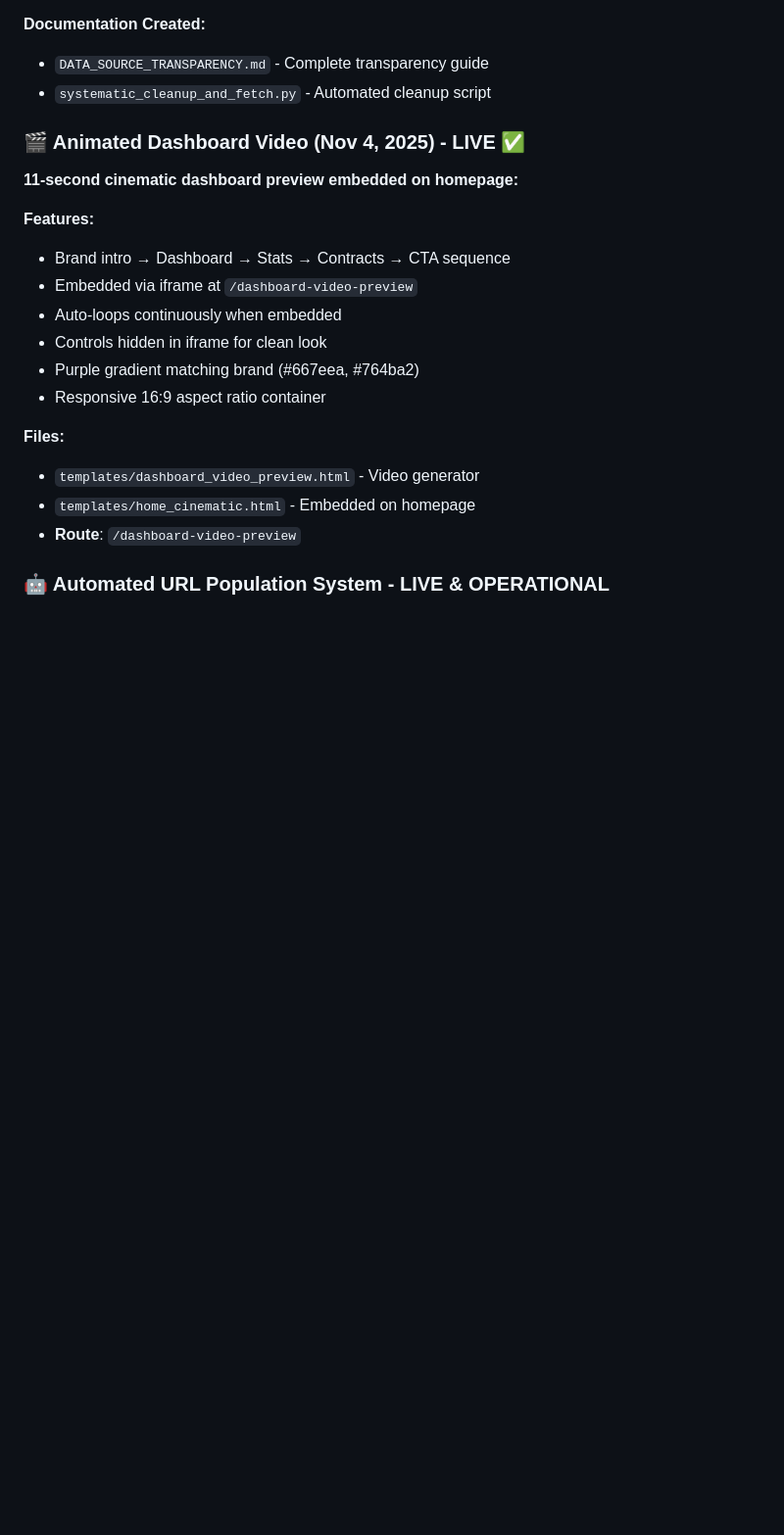
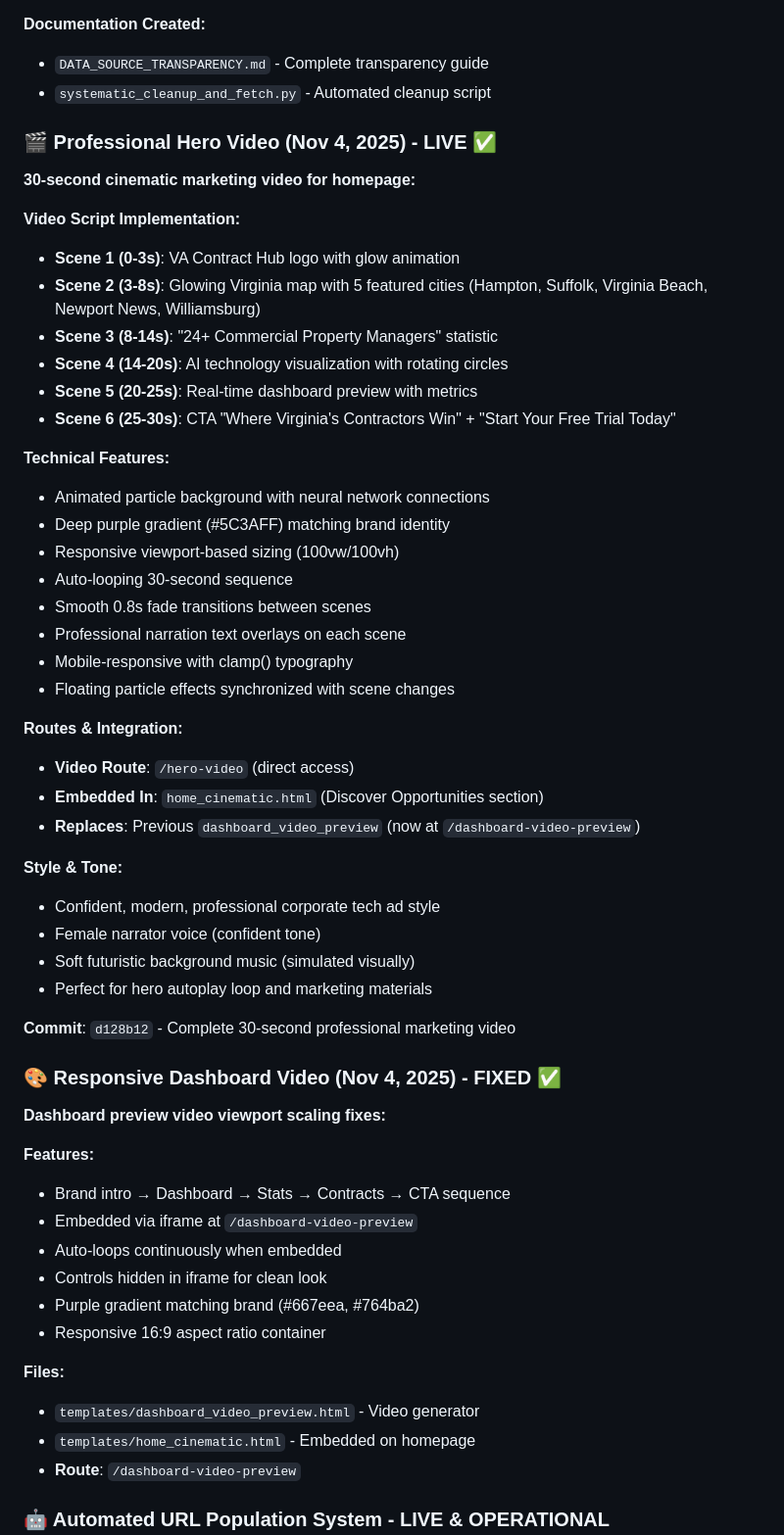
Before and after one commit to rayofsundays-boop/virginia-contracts-lead-generation, a Markdown page: .github/copilot-instructions.md, the part around the change. Shown at 98% size. Drawn GitHub-style; blank space fills up the shorter version.

Commit message:
docs: Update copilot-instructions with 30-second hero video details

```diff
--- a/.github/copilot-instructions.md
+++ b/.github/copilot-instructions.md
@@ -38,8 +38,42 @@ All setup steps have been completed:
 - `DATA_SOURCE_TRANSPARENCY.md` - Complete transparency guide
 - `systematic_cleanup_and_fetch.py` - Automated cleanup script
 
-### 🎬 Animated Dashboard Video (Nov 4, 2025) - LIVE ✅
-**11-second cinematic dashboard preview embedded on homepage:**
+### 🎬 Professional Hero Video (Nov 4, 2025) - LIVE ✅
+**30-second cinematic marketing video for homepage:**
+
+**Video Script Implementation:**
+- **Scene 1 (0-3s)**: VA Contract Hub logo with glow animation
+- **Scene 2 (3-8s)**: Glowing Virginia map with 5 featured cities (Hampton, Suffolk, Virginia Beach, Newport News, Williamsburg)
+- **Scene 3 (8-14s)**: "24+ Commercial Property Managers" statistic
+- **Scene 4 (14-20s)**: AI technology visualization with rotating circles
+- **Scene 5 (20-25s)**: Real-time dashboard preview with metrics
+- **Scene 6 (25-30s)**: CTA "Where Virginia's Contractors Win" + "Start Your Free Trial Today"
+
+**Technical Features:**
+- Animated particle background with neural network connections
+- Deep purple gradient (#5C3AFF) matching brand identity
+- Responsive viewport-based sizing (100vw/100vh)
+- Auto-looping 30-second sequence
+- Smooth 0.8s fade transitions between scenes
+- Professional narration text overlays on each scene
+- Mobile-responsive with clamp() typography
+- Floating particle effects synchronized with scene changes
+
+**Routes & Integration:**
+- **Video Route**: `/hero-video` (direct access)
+- **Embedded In**: `home_cinematic.html` (Discover Opportunities section)
+- **Replaces**: Previous `dashboard_video_preview` (now at `/dashboard-video-preview`)
+
+**Style & Tone:**
+- Confident, modern, professional corporate tech ad style
+- Female narrator voice (confident tone)
+- Soft futuristic background music (simulated visually)
+- Perfect for hero autoplay loop and marketing materials
+
+**Commit**: `d128b12` - Complete 30-second professional marketing video
+
+### 🎨 Responsive Dashboard Video (Nov 4, 2025) - FIXED ✅
+**Dashboard preview video viewport scaling fixes:**
 
 **Features:**
 - Brand intro → Dashboard → Stats → Contracts → CTA sequence
```
